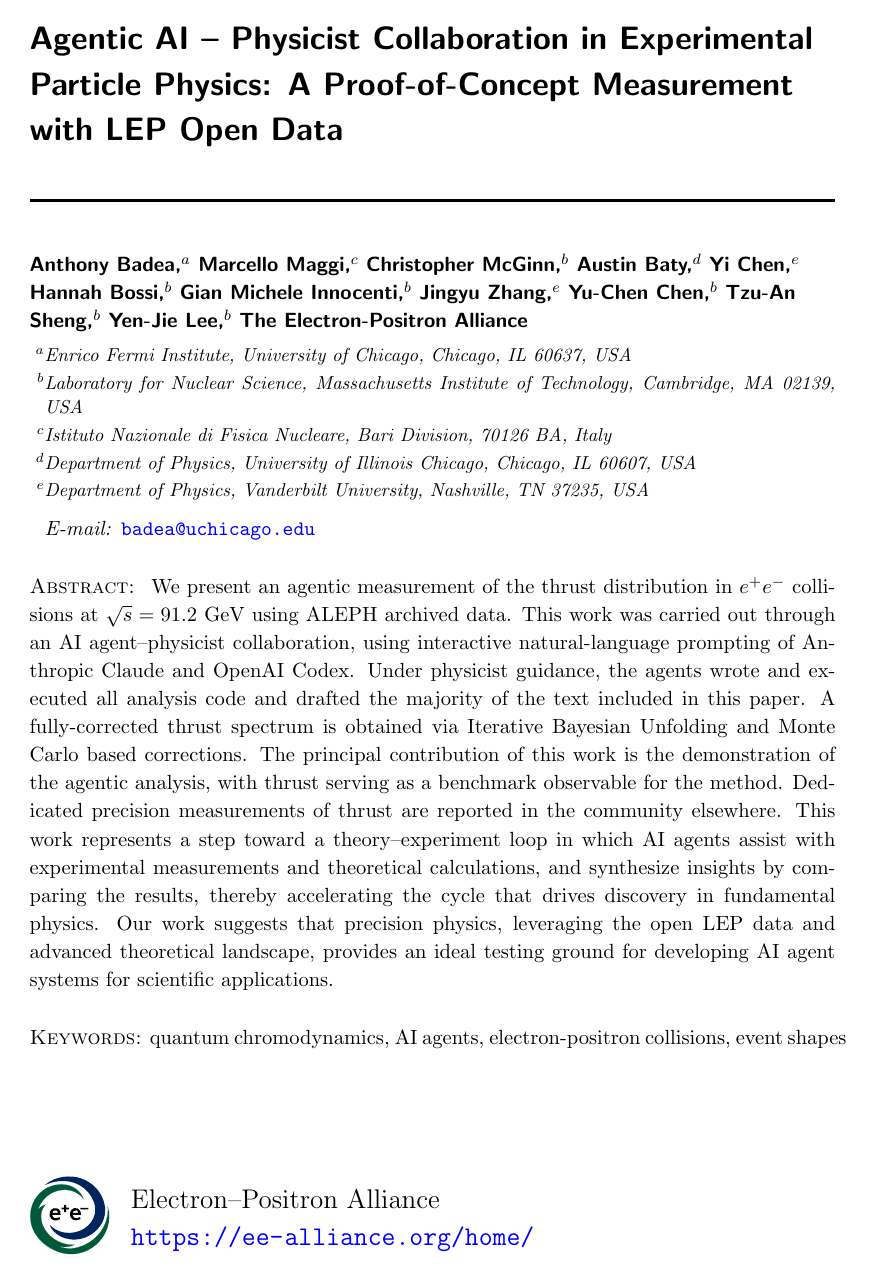
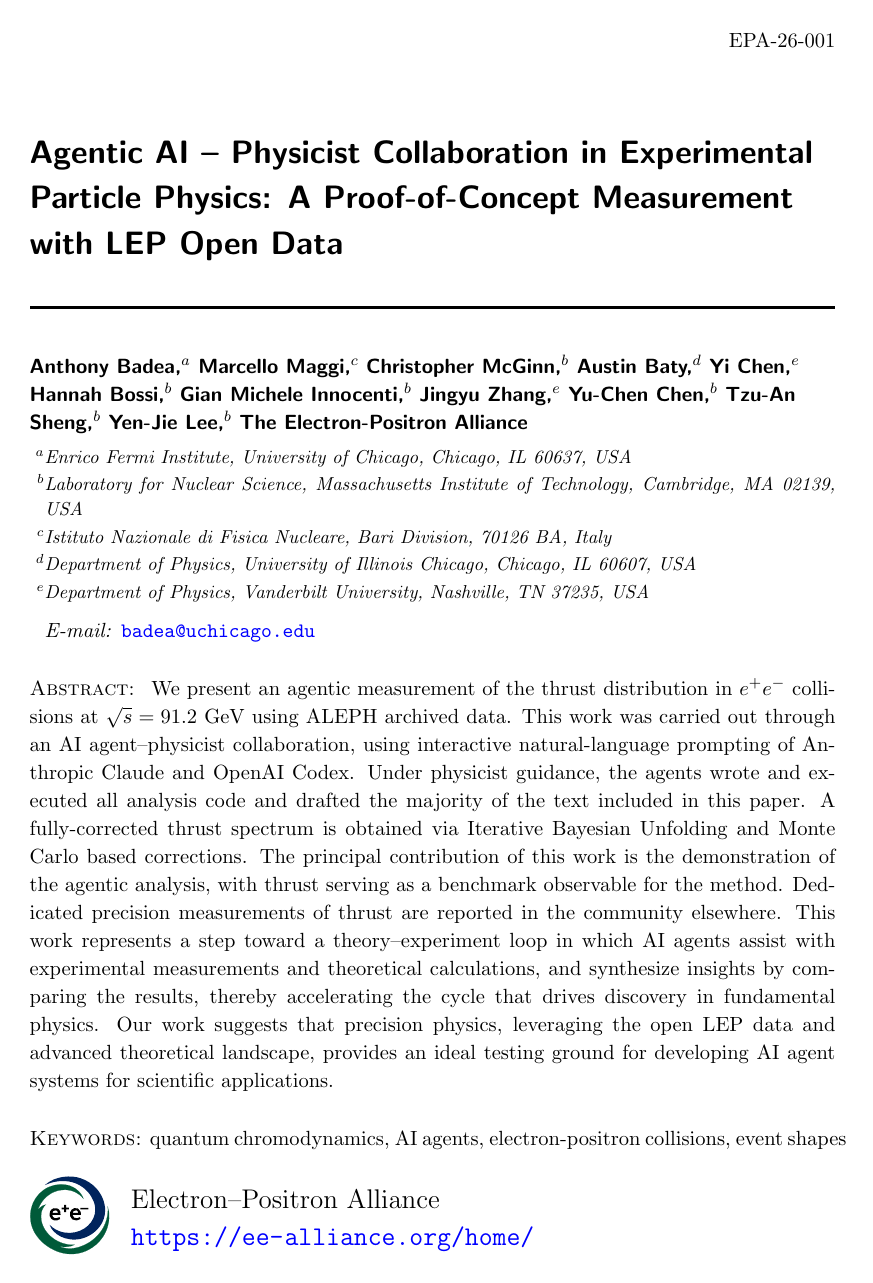
Before and after one commit to Electron-Positron-Alliance/ALEPH_Analysis_Agentic_Thrust, a LaTeX document (main.tex, which reads jheppub.sty): page 1 of 36. Compiled offline with pdfLaTeX; a missing bibliography style is replaced by a similar one.

Commit message:
Add EPA-26-001 preprint number above title
Co-Authored-By: Claude Opus 5.5 <noreply@anthropic.com>

```diff
--- a/jheppub.sty
+++ b/jheppub.sty
@@ -166,6 +166,7 @@
 \thispagestyle{titlepage}
 \setcounter{page}{0}
 % \noindent{\small\scshape\@fpheader}\@preprint\par % commented out by Anthony
+\ifx\@preprint\@empty\else\noindent\@preprint\par\fi % preprint number only (no fpheader)
 \afterLogoSpace
 % Subheader
 \if!\@subheader!\else\noindent{\trfont{\@subheader}}\fi
--- a/main.tex
+++ b/main.tex
@@ -23,6 +23,8 @@
 % \linenumbers
 
 \usepackage{eso-pic}
+
+\preprint{EPA-26-001}
 
 \title{Agentic AI – Physicist Collaboration in Experimental Particle Physics: A Proof-of-Concept Measurement with LEP Open Data}
 
```
